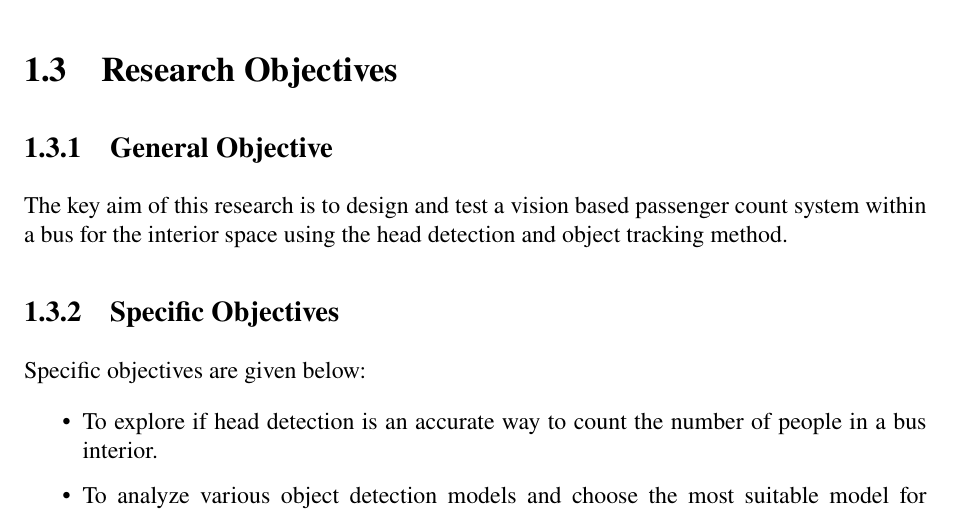
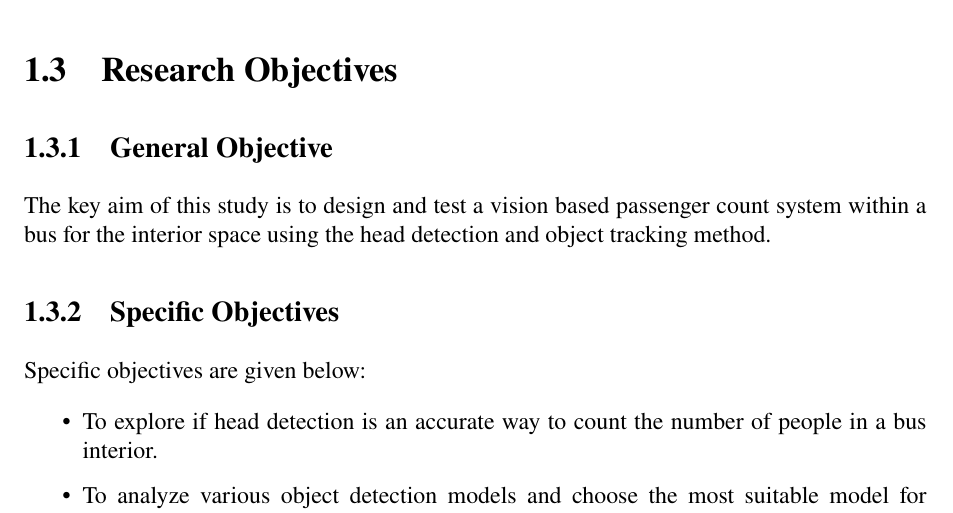
Before and after one commit to masum184e/spl_03, a LaTeX document (final_report/main.tex, which reads final_report/chapters/SPL_03_Final_Report_Chapter_1.tex): part of page 12 of 16, cut so that both start at the same text. Compiled offline with pdfLaTeX.

Commit message:
fix: type research update with study

```diff
--- a/final_report/chapters/SPL_03_Final_Report_Chapter_1.tex
+++ b/final_report/chapters/SPL_03_Final_Report_Chapter_1.tex
@@ -25,7 +25,7 @@ Thus, it is important to test if head detection can accurately estimate the numb
 
 \subsection{General Objective}
 
-The key aim of this research is to design and test a vision based passenger count system within a bus for the interior space using the head detection and object tracking method.
+The key aim of this study is to design and test a vision based passenger count system within a bus for the interior space using the head detection and object tracking method.
 
 \subsection{Specific Objectives}
 
```
Also changed, not shown: final_report/chapters/SPL_03_Final_Report_Chapter_2.tex (+3 -3 lines).
